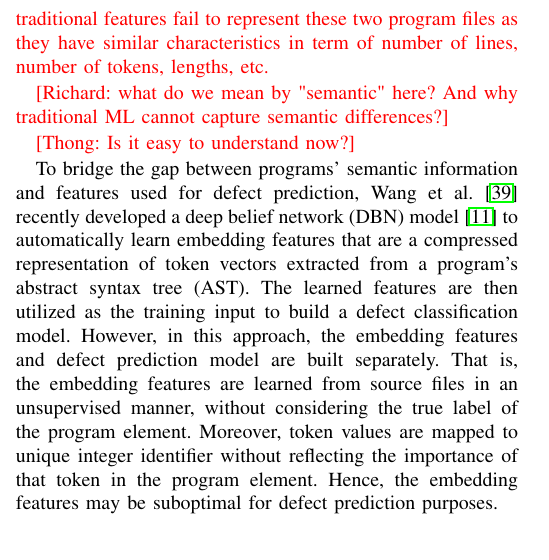
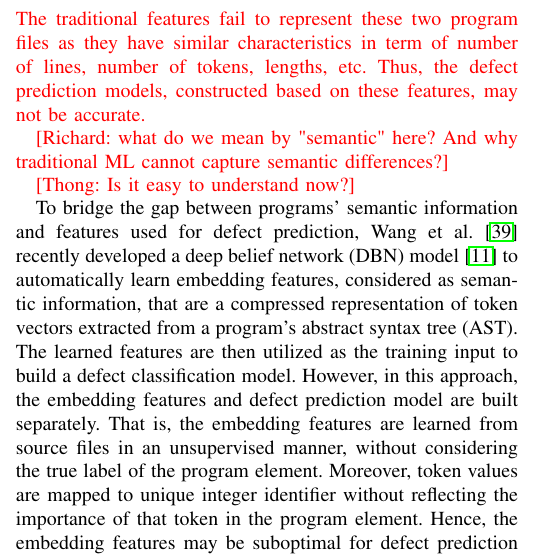
Before and after one commit to hvdthong/DEFECT_PREDICTION, a LaTeX paper (Draft/ASE_2017/main.tex, which reads Draft/ASE_2017/introduction.tex): part of one column of page 1 of 7, cut so that both start at the same text. Compiled offline with pdfLaTeX; a missing font is replaced by an installed copy or a similar font; a LaTeX package or settings file that is missing is left out.

Commit message:
updating introduction.tex

```diff
--- a/Draft/ASE_2017/introduction.tex
+++ b/Draft/ASE_2017/introduction.tex
@@ -11,7 +11,7 @@ the first direction focuses on manually designing a set of discriminative featur
 
 In the past, most researchers manually designed features to filter buggy source files from non-buggy files. Specifically, traditional features are constructed based on changes in source code (i.e., the number of lines of code added, removed, etc.), complexity of code, or understanding of source code~\cite{jiang2013personalized, e1994candidate, mccabe1976complexity, chidamber1994metrics, harrison1998evaluation}. Meanwhile, machine learning algorithms have been used to construct a defect prediction model, such as decision tree, logistic regression, and na\"{i}ve Bayes, etc~\cite{jing2014dictionary}.
 %However, traditional approaches often fail to capture the semantic differences of programs since they cannot learn code structure of different semantics.
-\textcolor{red}{However, these traditional features may generate the same values for program files with different semantics meaning. For example, consider two Java program files which contain four function call, two \textbf{\texttt{if}} statements, and a \textbf{\texttt{while}} statement. The traditional features fail to represent these two program files as they have similar characteristics in term of number of lines, number of tokens, lengths, etc.}
+\textcolor{red}{However, these traditional features may generate the same values for program files with different semantics meaning. For example, consider two Java program files which contain four function call, two \textbf{\texttt{if}} statements, and a \textbf{\texttt{while}} statement. The traditional features fail to represent these two program files as they have similar characteristics in term of number of lines, number of tokens, lengths, etc. Thus, the defect prediction models, constructed based on these features, may not be accurate.}
 
 \textcolor{red}{[Richard: what do we mean by "semantic" here? And why traditional ML cannot capture semantic differences?]}
 
@@ -20,7 +20,7 @@ In the past, most researchers manually designed features to filter buggy source
 %McCabe et al.~\cite{mccabe1976complexity} features focus on a complexity measure for the program elements, CK features~\cite{chidamber1994metrics} based on function and inheritance counts to understand the development of software projects, whereas MOOD features~\cite{harrison1998evaluation} provide an overall assessment of a software system. The other features are constructed based on source code changes like the number of lines of code added, removed, etc.~\cite{jiang2013personalized, e1994candidate}. On the other hand, many machine learning algorithms have been widely used for software defect prediction, including decision tree, logistic regression, Naive Bayes, etc~\cite{jing2014dictionary}. However, traditional approaches fail to distinguish code regions of different semantics.
 
 To bridge the gap between programs' semantic information and features used for defect prediction,
-Wang et al.~\cite{wang2016automatically} recently developed a deep belief network (DBN) model~\cite{hinton2009deep} to automatically learn embedding features that are a compressed representation of token vectors extracted from a program's abstract syntax tree (AST). The learned features are then utilized as the training input to build a defect classification model. However, in this approach, the embedding features and defect prediction model are built separately.
+Wang et al.~\cite{wang2016automatically} recently developed a deep belief network (DBN) model~\cite{hinton2009deep} to automatically learn embedding features, considered as semantic information, that are a compressed representation of token vectors extracted from a program's abstract syntax tree (AST). The learned features are then utilized as the training input to build a defect classification model. However, in this approach, the embedding features and defect prediction model are built separately.
 %builds semantic features and defect prediction model independently.
 That is, the embedding features are learned from source files in an unsupervised manner, without considering the true label of the program element. Moreover, token values are mapped to unique integer identifier without reflecting the importance of that token in the program element. Hence, the embedding features may be suboptimal for defect prediction purposes.
 
```
